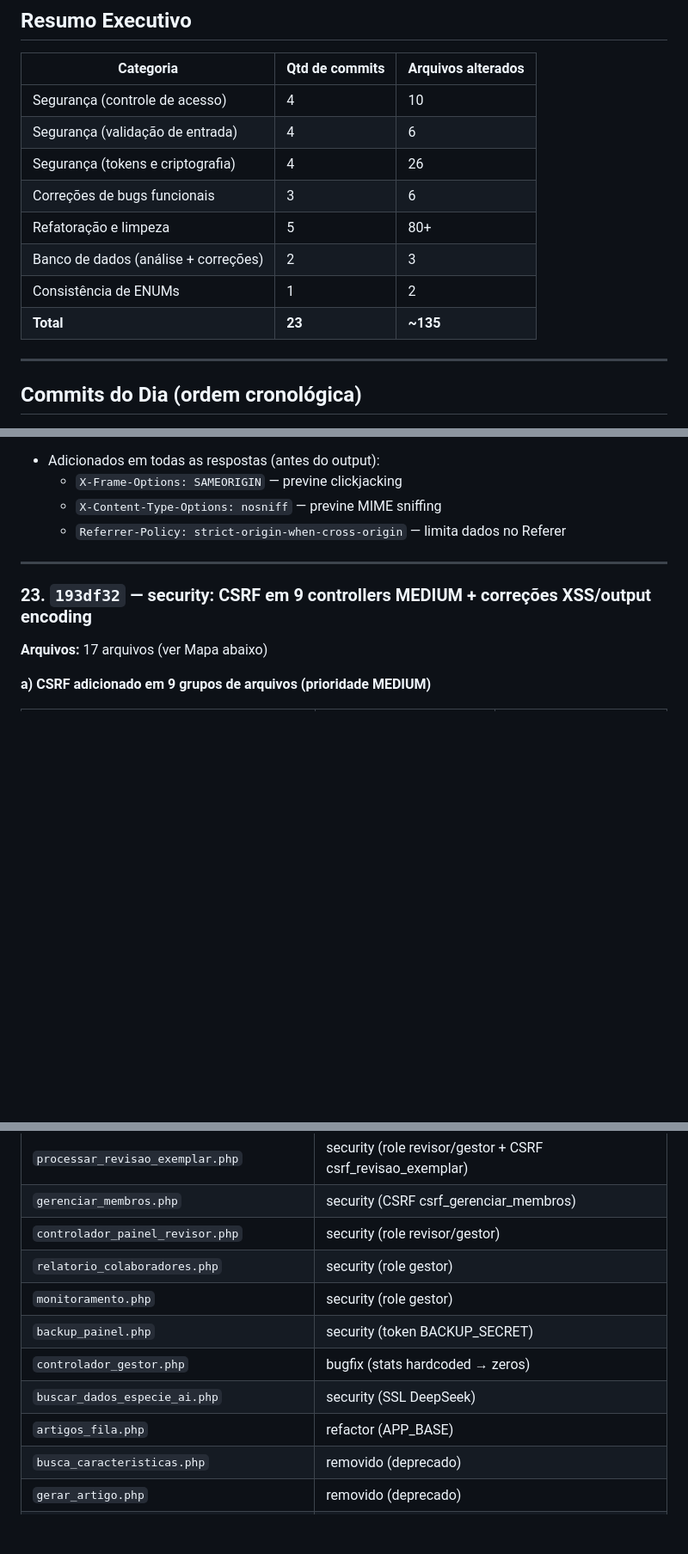
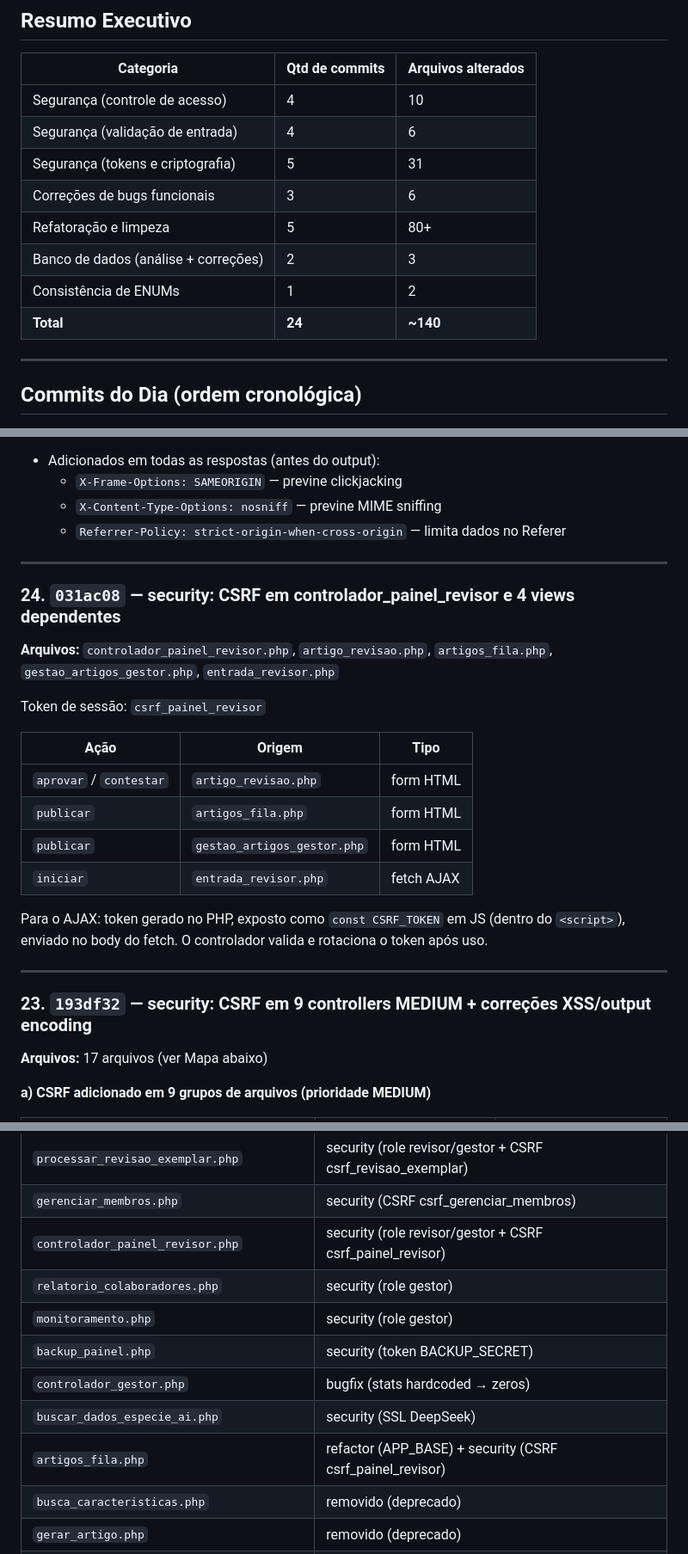
Before and after one commit to niltonbakargi/penomato_mvp, a Markdown page: docs/alteracoes_2026-11-03.md, 3 parts joined by grey strips. Shown at 86% size. Rendered like a GitHub page; blank space fills up the shorter version.

Commit message:
docs: atualizar alteracoes_2026-11-03 com commit 24 (CSRF painel_revisor)
Co-Authored-By: Claude Sonnet 4.6 <noreply@anthropic.com>

```diff
--- a/docs/alteracoes_2026-11-03.md
+++ b/docs/alteracoes_2026-11-03.md
@@ -11,12 +11,12 @@ Todas as alterações foram commitadas e publicadas no branch `main`.
 |---|---|---|
 | Segurança (controle de acesso) | 4 | 10 |
 | Segurança (validação de entrada) | 4 | 6 |
-| Segurança (tokens e criptografia) | 4 | 26 |
+| Segurança (tokens e criptografia) | 5 | 31 |
 | Correções de bugs funcionais | 3 | 6 |
 | Refatoração e limpeza | 5 | 80+ |
 | Banco de dados (análise + correções) | 2 | 3 |
 | Consistência de ENUMs | 1 | 2 |
-| **Total** | **23** | **~135** |
+| **Total** | **24** | **~140** |
 
 ---
 
@@ -348,6 +348,23 @@ Padrão aplicado em todos: geração com `bin2hex(random_bytes(32))`, validaçã
 
 ---
 
+### 24. `031ac08` — security: CSRF em controlador_painel_revisor e 4 views dependentes
+
+**Arquivos:** `controlador_painel_revisor.php`, `artigo_revisao.php`, `artigos_fila.php`, `gestao_artigos_gestor.php`, `entrada_revisor.php`
+
+Token de sessão: `csrf_painel_revisor`
+
+| Ação | Origem | Tipo |
+|---|---|---|
+| `aprovar` / `contestar` | `artigo_revisao.php` | form HTML |
+| `publicar` | `artigos_fila.php` | form HTML |
+| `publicar` | `gestao_artigos_gestor.php` | form HTML |
+| `iniciar` | `entrada_revisor.php` | fetch AJAX |
+
+Para o AJAX: token gerado no PHP, exposto como `const CSRF_TOKEN` em JS (dentro do `<script>`), enviado no body do fetch. O controlador valida e rotaciona o token após uso.
+
+---
+
 ### 23. `193df32` — security: CSRF em 9 controllers MEDIUM + correções XSS/output encoding
 
 **Arquivos:** 17 arquivos (ver Mapa abaixo)
@@ -440,13 +457,13 @@ if ($lat < -90 || $lat > 90 || $lon < -180 || $lon > 180) { ... }
 | `processar_upload_exsicata.php` | security (CSRF csrf_upload_exsicata) |
 | `processar_revisao_exemplar.php` | security (role revisor/gestor + CSRF csrf_revisao_exemplar) |
 | `gerenciar_membros.php` | security (CSRF csrf_gerenciar_membros) |
-| `controlador_painel_revisor.php` | security (role revisor/gestor) |
+| `controlador_painel_revisor.php` | security (role revisor/gestor + CSRF csrf_painel_revisor) |
 | `relatorio_colaboradores.php` | security (role gestor) |
 | `monitoramento.php` | security (role gestor) |
 | `backup_painel.php` | security (token BACKUP_SECRET) |
 | `controlador_gestor.php` | bugfix (stats hardcoded → zeros) |
 | `buscar_dados_especie_ai.php` | security (SSL DeepSeek) |
-| `artigos_fila.php` | refactor (APP_BASE) |
+| `artigos_fila.php` | refactor (APP_BASE) + security (CSRF csrf_painel_revisor) |
 | `busca_caracteristicas.php` | removido (deprecado) |
 | `gerar_artigo.php` | removido (deprecado) |
 | `salvar_atribuicoes.php` | security (SSRF — validação de URL) |
```
Also changed, not shown: other parts of docs/alteracoes_2026-11-03.md (+3 -4 lines).
